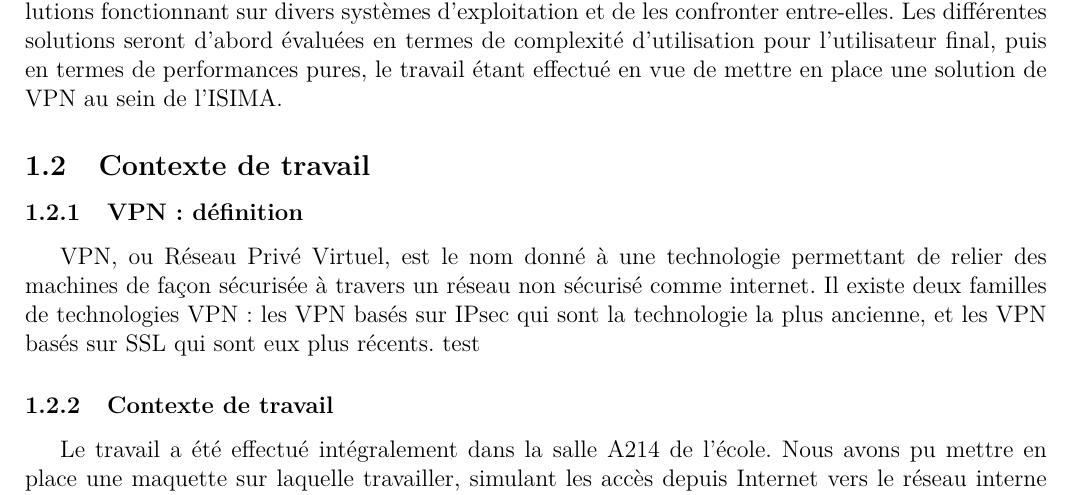
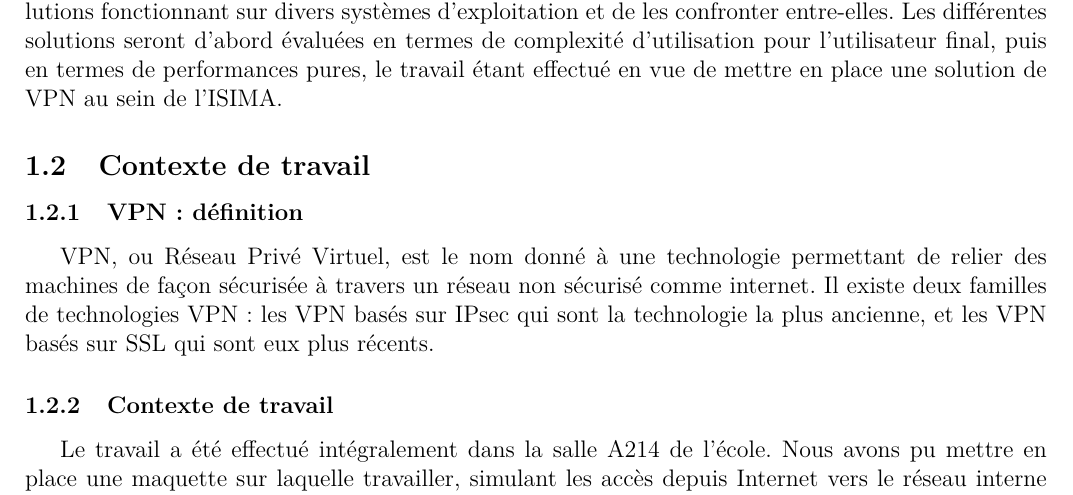
Before and after one commit to adyxax/zz3-projet, a LaTeX paper (rapport.tex, which reads partie_1/partie_1.tex): part of page 7 of 12, cut so that both start at the same text. Compiled offline with pdfLaTeX.

Commit message:
Les tests c'est mal!

```diff
--- a/partie_1/partie_1.tex
+++ b/partie_1/partie_1.tex
@@ -4,7 +4,7 @@ L'objet de cette étude est d'évaluer différentes technologies permettant de m
 
 \subsection{Contexte de travail}
 \subsubsection{VPN : définition}
-VPN, ou Réseau Privé Virtuel, est le nom donné à une technologie permettant de relier des machines de façon sécurisée à travers un réseau non sécurisé comme internet. Il existe deux familles de technologies VPN : les VPN basés sur IPsec qui sont la technologie la plus ancienne, et les VPN basés sur SSL qui sont eux plus récents. test
+VPN, ou Réseau Privé Virtuel, est le nom donné à une technologie permettant de relier des machines de façon sécurisée à travers un réseau non sécurisé comme internet. Il existe deux familles de technologies VPN : les VPN basés sur IPsec qui sont la technologie la plus ancienne, et les VPN basés sur SSL qui sont eux plus récents.
 
 \subsubsection{Contexte de travail}
 Le travail a été effectué intégralement dans la salle A214 de l'école. Nous avons pu mettre en place une maquette sur laquelle travailler, simulant les accès depuis Internet vers le réseau interne de l'ISIMA. La figure \ref{schéma-logique-maquette} présente un schéma logique de la maquette.
```
